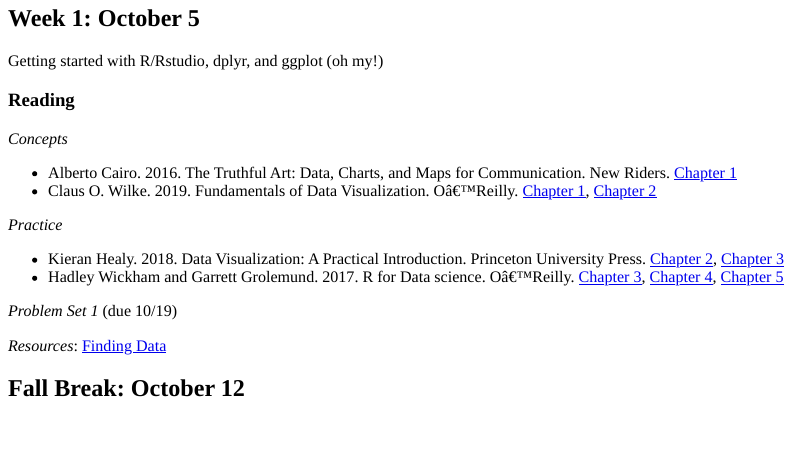
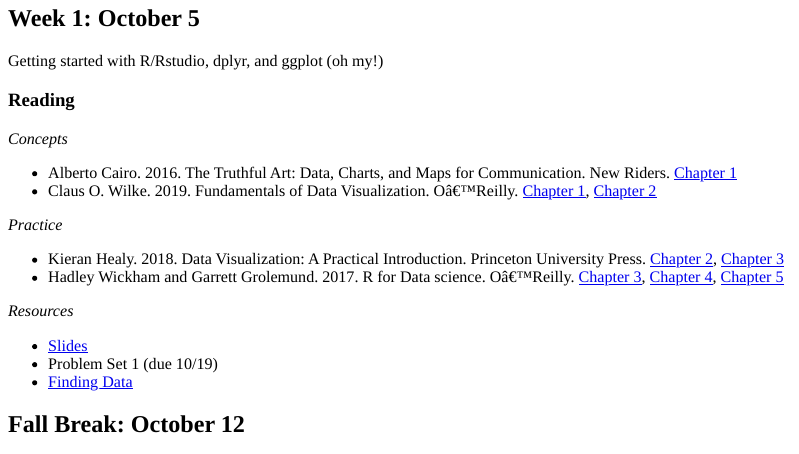
Before and after one commit to mclaibourn/lpps-5360-f22, an R Markdown document (content/static/schedule.Rmd): the page in a window 1100 px wide, from 70 px down. The pictures show the output file content/static/schedule.html that the author committed with the source, opened offline.

Commit message:
add resources, try slides

```diff
--- a/content/static/schedule.Rmd
+++ b/content/static/schedule.Rmd
@@ -24,9 +24,11 @@
 * Kieran Healy. 2018. Data Visualization: A Practical Introduction. Princeton University Press. [Chapter 2](https://socviz.co/gettingstarted.html#gettingstarted), [Chapter 3](https://socviz.co/makeplot.html#makeplot)
 * Hadley Wickham and Garrett Grolemund. 2017. R for Data science. O’Reilly. [Chapter 3](https://r4ds.had.co.nz/data-visualisation.html), [Chapter 4](https://r4ds.had.co.nz/workflow-basics.html), [Chapter 5](https://r4ds.had.co.nz/transform.html)
 
-*Problem Set 1* (due 10/19)
+*Resources*
 
-*Resources*: [Finding Data](../resources/)
+* [Slides](../slides/day1_slides/)
+* Problem Set 1 (due 10/19)
+* [Finding Data](../resources/)
 
 
 ## Fall Break: October 12
```
Also changed, not shown: content/static/resources.Rmd (+1 -0 lines), content/static/resources.html, content/static/schedule.html, 1 other file.
